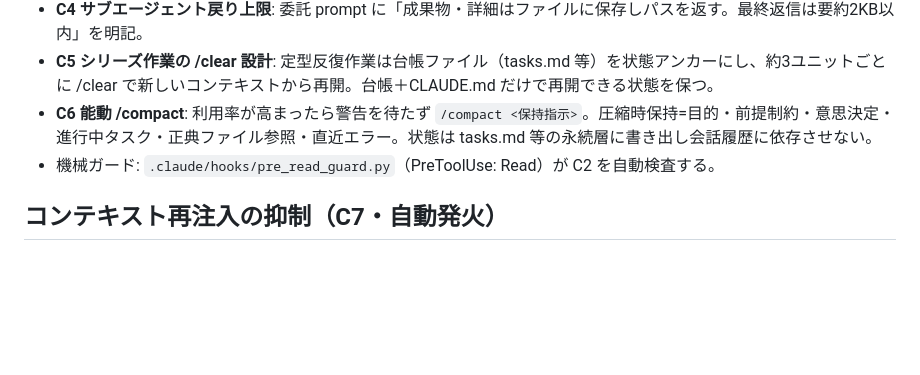
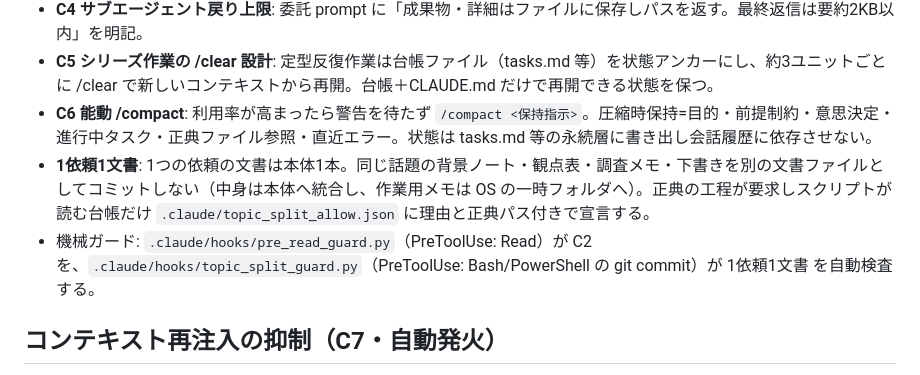
Before and after one commit to KazuyaMurayama/MachineLearning_App, a Markdown page: CLAUDE.md, the part around the change. GitHub-like rendering; blank space fills up the shorter version.

Commit message:
Add context-hygiene section (C1-C6, auto-compact prevention)
Co-Authored-By: Claude Fable 5 <noreply@anthropic.com>

```diff
--- a/CLAUDE.md
+++ b/CLAUDE.md
@@ -305,7 +305,8 @@ auto-compact 頻発を防ぐため、コンテキストに載せる量を機械
 - **C4 サブエージェント戻り上限**: 委託 prompt に「成果物・詳細はファイルに保存しパスを返す。最終返信は要約2KB以内」を明記。
 - **C5 シリーズ作業の /clear 設計**: 定型反復作業は台帳ファイル（tasks.md 等）を状態アンカーにし、約3ユニットごとに /clear で新しいコンテキストから再開。台帳＋CLAUDE.md だけで再開できる状態を保つ。
 - **C6 能動 /compact**: 利用率が高まったら警告を待たず `/compact <保持指示>`。圧縮時保持=目的・前提制約・意思決定・進行中タスク・正典ファイル参照・直近エラー。状態は tasks.md 等の永続層に書き出し会話履歴に依存させない。
-- 機械ガード: `.claude/hooks/pre_read_guard.py`（PreToolUse: Read）が C2 を自動検査する。
+- **1依頼1文書**: 1つの依頼の文書は本体1本。同じ話題の背景ノート・観点表・調査メモ・下書きを別の文書ファイルとしてコミットしない（中身は本体へ統合し、作業用メモは OS の一時フォルダへ）。正典の工程が要求しスクリプトが読む台帳だけ `.claude/topic_split_allow.json` に理由と正典パス付きで宣言する。
+- 機械ガード: `.claude/hooks/pre_read_guard.py`（PreToolUse: Read）が C2 を、`.claude/hooks/topic_split_guard.py`（PreToolUse: Bash/PowerShell の git commit）が 1依頼1文書 を自動検査する。
 <!-- CONTEXT-HYGIENE:END -->
 
 <!-- REINJECT-GUARD:BEGIN -->
```
